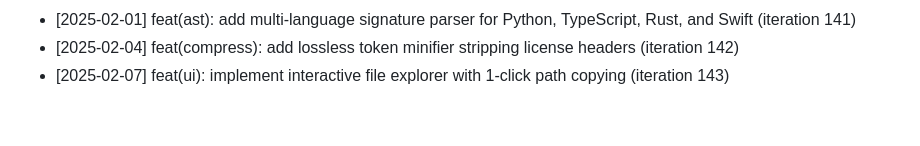
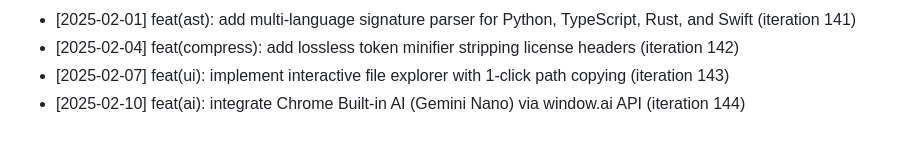
Before and after one commit to anilpdv/gitingest-hub, a Markdown page: CHANGELOG.md, the part around the change. Drawn GitHub-style.

Commit message:
feat(ai): integrate Chrome Built-in AI (Gemini Nano) via window.ai API (iteration 144)

```diff
--- a/CHANGELOG.md
+++ b/CHANGELOG.md
@@ -143,3 +143,4 @@
 - [2025-02-01] feat(ast): add multi-language signature parser for Python, TypeScript, Rust, and Swift (iteration 141)
 - [2025-02-04] feat(compress): add lossless token minifier stripping license headers (iteration 142)
 - [2025-02-07] feat(ui): implement interactive file explorer with 1-click path copying (iteration 143)
+- [2025-02-10] feat(ai): integrate Chrome Built-in AI (Gemini Nano) via window.ai API (iteration 144)
```
